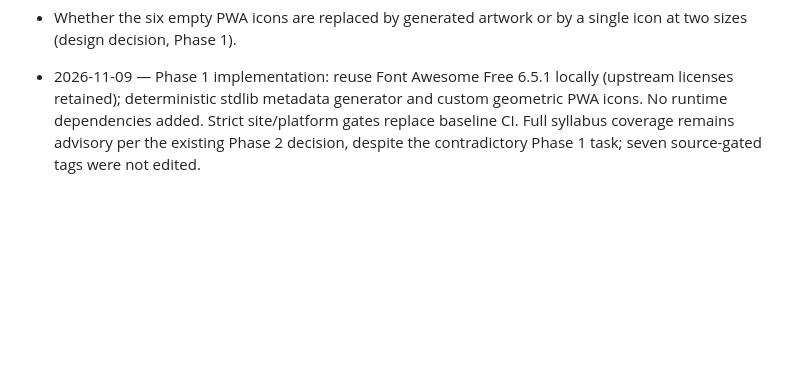
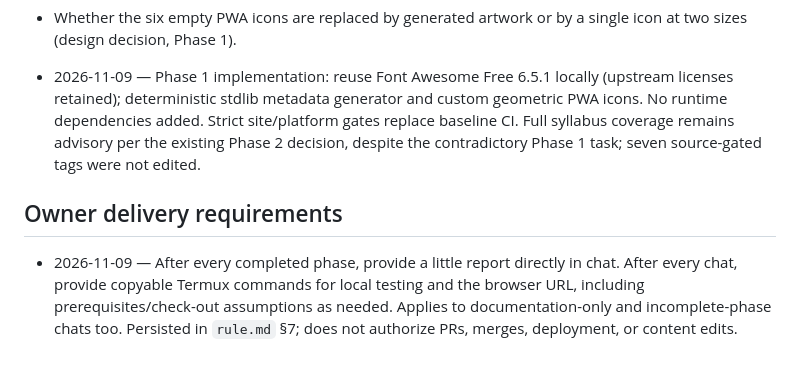
Before and after one commit to pabitra27706-oss/Diploma-3rd-sem, a Markdown page: docs/DECISIONS.md, the part around the change. Drawn GitHub-style; blank space fills up the shorter version.

```diff
--- a/docs/DECISIONS.md
+++ b/docs/DECISIONS.md
@@ -94,3 +94,11 @@
   single icon at two sizes (design decision, Phase 1).
 
 - 2026-11-09 — Phase 1 implementation: reuse Font Awesome Free 6.5.1 locally (upstream licenses retained); deterministic stdlib metadata generator and custom geometric PWA icons. No runtime dependencies added. Strict site/platform gates replace baseline CI. Full syllabus coverage remains advisory per the existing Phase 2 decision, despite the contradictory Phase 1 task; seven source-gated tags were not edited.
+
+## Owner delivery requirements
+
+- 2026-11-09 — After every completed phase, provide a little report directly in
+  chat. After every chat, provide copyable Termux commands for local testing and
+  the browser URL, including prerequisites/check-out assumptions as needed.
+  Applies to documentation-only and incomplete-phase chats too. Persisted in
+  `rule.md` §7; does not authorize PRs, merges, deployment, or content edits.
```
Also changed, not shown: prompt.md (+7 -0 lines), rule.md (+29 -0 lines).
